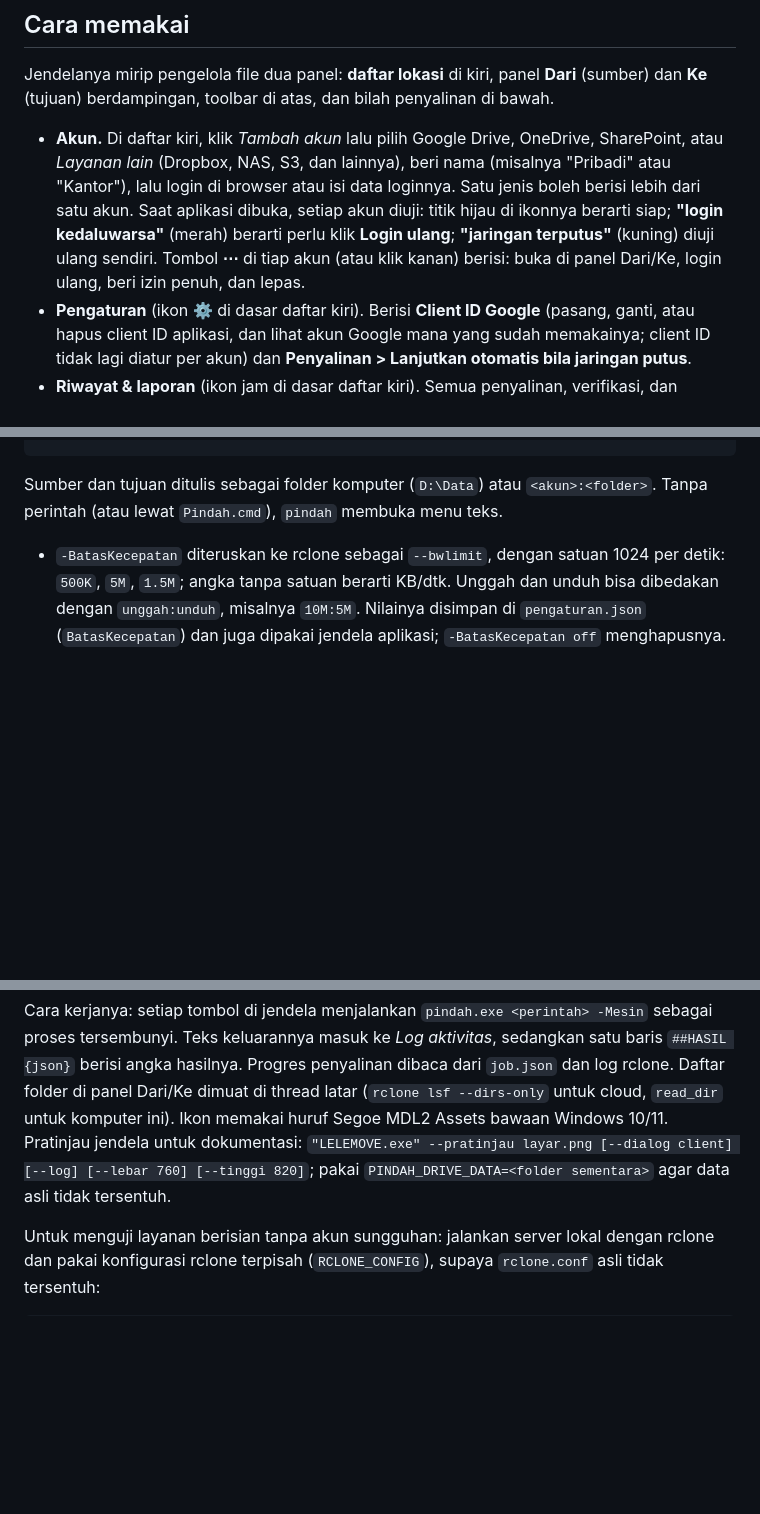
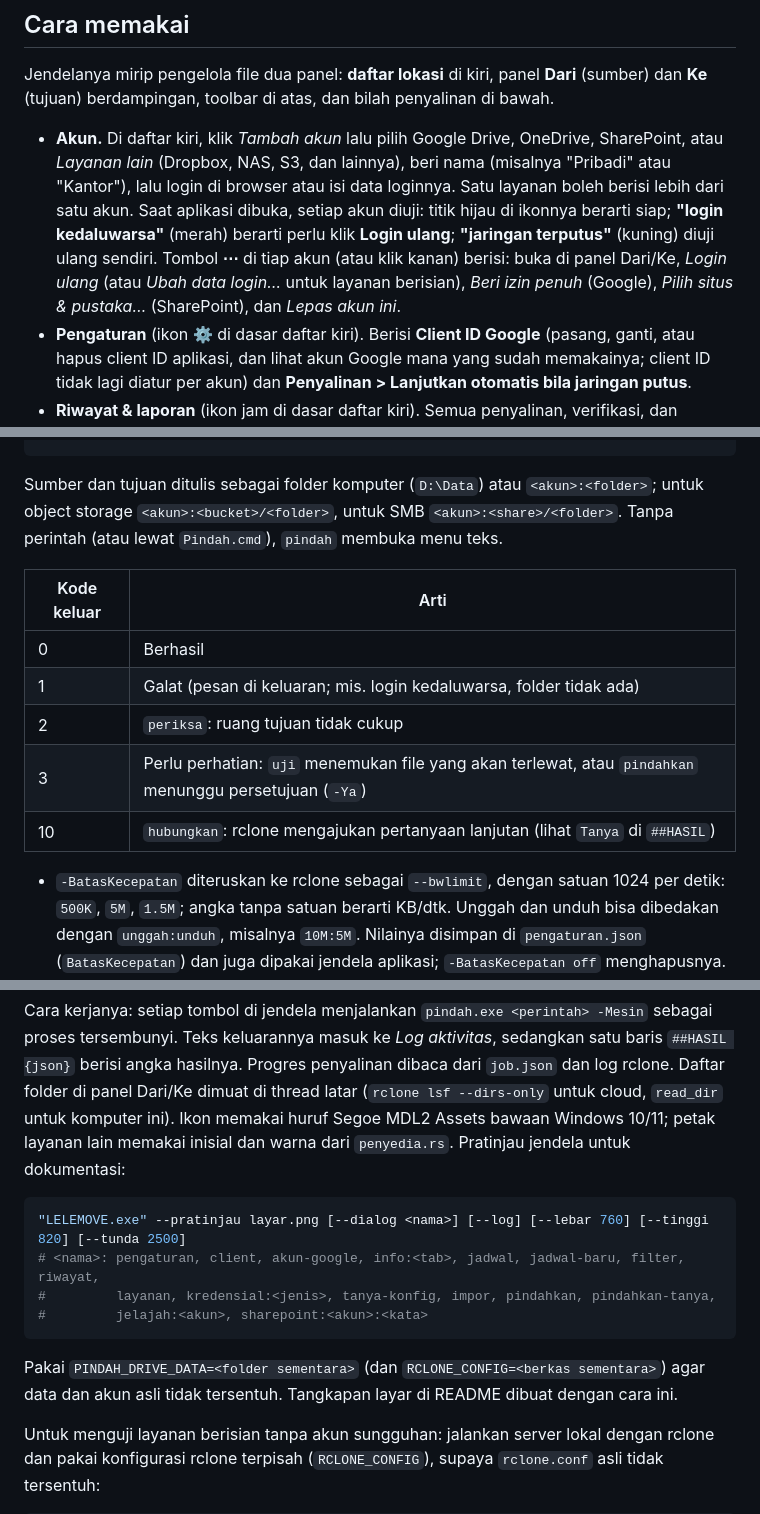
Before and after one commit to fauzirpl/lelemove, a Markdown page: README.md, 3 parts joined by grey strips. Drawn GitHub-style; blank space fills up the shorter version.

````diff
--- a/README.md
+++ b/README.md
@@ -49,10 +76,12 @@ dan **Ke** (tujuan) berdampingan, toolbar di atas, dan bilah penyalinan di bawah
 
 - **Akun.** Di daftar kiri, klik *Tambah akun* lalu pilih Google Drive, OneDrive, SharePoint,
   atau *Layanan lain* (Dropbox, NAS, S3, dan lainnya), beri nama (misalnya "Pribadi" atau
-  "Kantor"), lalu login di browser atau isi data loginnya. Satu jenis boleh berisi lebih dari satu akun. Saat aplikasi dibuka, setiap akun diuji: titik
-  hijau di ikonnya berarti siap; **"login kedaluwarsa"** (merah) berarti perlu klik **Login
-  ulang**; **"jaringan terputus"** (kuning) diuji ulang sendiri. Tombol **⋯** di tiap akun (atau
-  klik kanan) berisi: buka di panel Dari/Ke, login ulang, beri izin penuh, dan lepas.
+  "Kantor"), lalu login di browser atau isi data loginnya. Satu layanan boleh berisi lebih dari
+  satu akun. Saat aplikasi dibuka, setiap akun diuji: titik hijau di ikonnya berarti siap;
+  **"login kedaluwarsa"** (merah) berarti perlu klik **Login ulang**; **"jaringan terputus"**
+  (kuning) diuji ulang sendiri. Tombol **⋯** di tiap akun (atau klik kanan) berisi: buka di panel
+  Dari/Ke, *Login ulang* (atau *Ubah data login…* untuk layanan berisian), *Beri izin penuh*
+  (Google), *Pilih situs & pustaka…* (SharePoint), dan *Lepas akun ini*.
 - **Pengaturan** (ikon ⚙ di dasar daftar kiri). Berisi **Client ID Google** (pasang, ganti,
   atau hapus client ID aplikasi, dan lihat akun Google mana yang sudah memakainya; client ID
   tidak lagi diatur per akun) dan **Penyalinan > Lanjutkan otomatis bila jaringan putus**.
@@ -395,8 +451,17 @@ pindah jadwal -Id <id> -Jalankan                        # jalankan sekarang di k
 pindah jadwal -Id <id> -Hapus
 ```
 
-Sumber dan tujuan ditulis sebagai folder komputer (`D:\Data`) atau `<akun>:<folder>`.
-Tanpa perintah (atau lewat `Pindah.cmd`), `pindah` membuka menu teks.
+Sumber dan tujuan ditulis sebagai folder komputer (`D:\Data`) atau `<akun>:<folder>`; untuk
+object storage `<akun>:<bucket>/<folder>`, untuk SMB `<akun>:<share>/<folder>`. Tanpa perintah
+(atau lewat `Pindah.cmd`), `pindah` membuka menu teks.
+
+| Kode keluar | Arti |
+|---|---|
+| 0 | Berhasil |
+| 1 | Galat (pesan di keluaran; mis. login kedaluwarsa, folder tidak ada) |
+| 2 | `periksa`: ruang tujuan tidak cukup |
+| 3 | Perlu perhatian: `uji` menemukan file yang akan terlewat, atau `pindahkan` menunggu persetujuan (`-Ya`) |
+| 10 | `hubungkan`: rclone mengajukan pertanyaan lanjutan (lihat `Tanya` di `##HASIL`) |
 
 - `-BatasKecepatan` diteruskan ke rclone sebagai `--bwlimit`, dengan satuan 1024 per detik:
   `500K`, `5M`, `1.5M`; angka tanpa satuan berarti KB/dtk. Unggah dan unduh bisa dibedakan
@@ -470,10 +535,18 @@ Cara kerjanya: setiap tombol di jendela menjalankan `pindah.exe <perintah> -Mesi
 tersembunyi. Teks keluarannya masuk ke *Log aktivitas*, sedangkan satu baris `##HASIL {json}`
 berisi angka hasilnya. Progres penyalinan dibaca dari `job.json` dan log rclone. Daftar folder
 di panel Dari/Ke dimuat di thread latar (`rclone lsf --dirs-only` untuk cloud, `read_dir` untuk
-komputer ini). Ikon memakai huruf Segoe MDL2 Assets bawaan Windows 10/11. Pratinjau jendela
-untuk dokumentasi: `"LELEMOVE.exe" --pratinjau layar.png [--dialog client] [--log]
-[--lebar 760] [--tinggi 820]`; pakai `PINDAH_DRIVE_DATA=<folder sementara>` agar data asli
-tidak tersentuh.
+komputer ini). Ikon memakai huruf Segoe MDL2 Assets bawaan Windows 10/11; petak layanan lain
+memakai inisial dan warna dari `penyedia.rs`. Pratinjau jendela untuk dokumentasi:
+
+```powershell
+"LELEMOVE.exe" --pratinjau layar.png [--dialog <nama>] [--log] [--lebar 760] [--tinggi 820] [--tunda 2500]
+# <nama>: pengaturan, client, akun-google, info:<tab>, jadwal, jadwal-baru, filter, riwayat,
+#         layanan, kredensial:<jenis>, tanya-konfig, impor, pindahkan, pindahkan-tanya,
+#         jelajah:<akun>, sharepoint:<akun>:<kata>
+```
+
+Pakai `PINDAH_DRIVE_DATA=<folder sementara>` (dan `RCLONE_CONFIG=<berkas sementara>`) agar data
+dan akun asli tidak tersentuh. Tangkapan layar di README dibuat dengan cara ini.
 
 Untuk menguji layanan berisian tanpa akun sungguhan: jalankan server lokal dengan rclone dan pakai
 konfigurasi rclone terpisah (`RCLONE_CONFIG`), supaya `rclone.conf` asli tidak tersentuh:
````
Also changed, not shown: other parts of README.md (+96 -33 lines), aset/tangkapan-layar.png.
